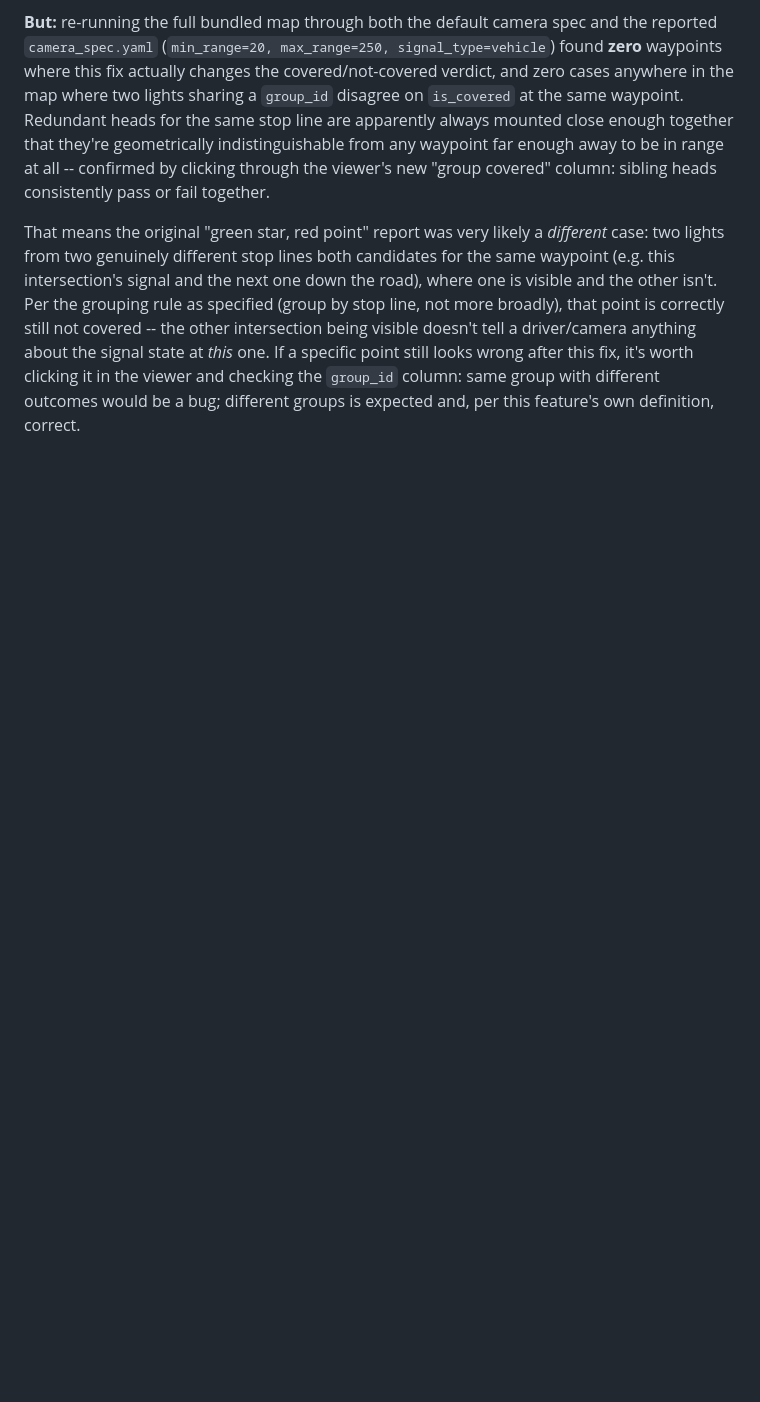
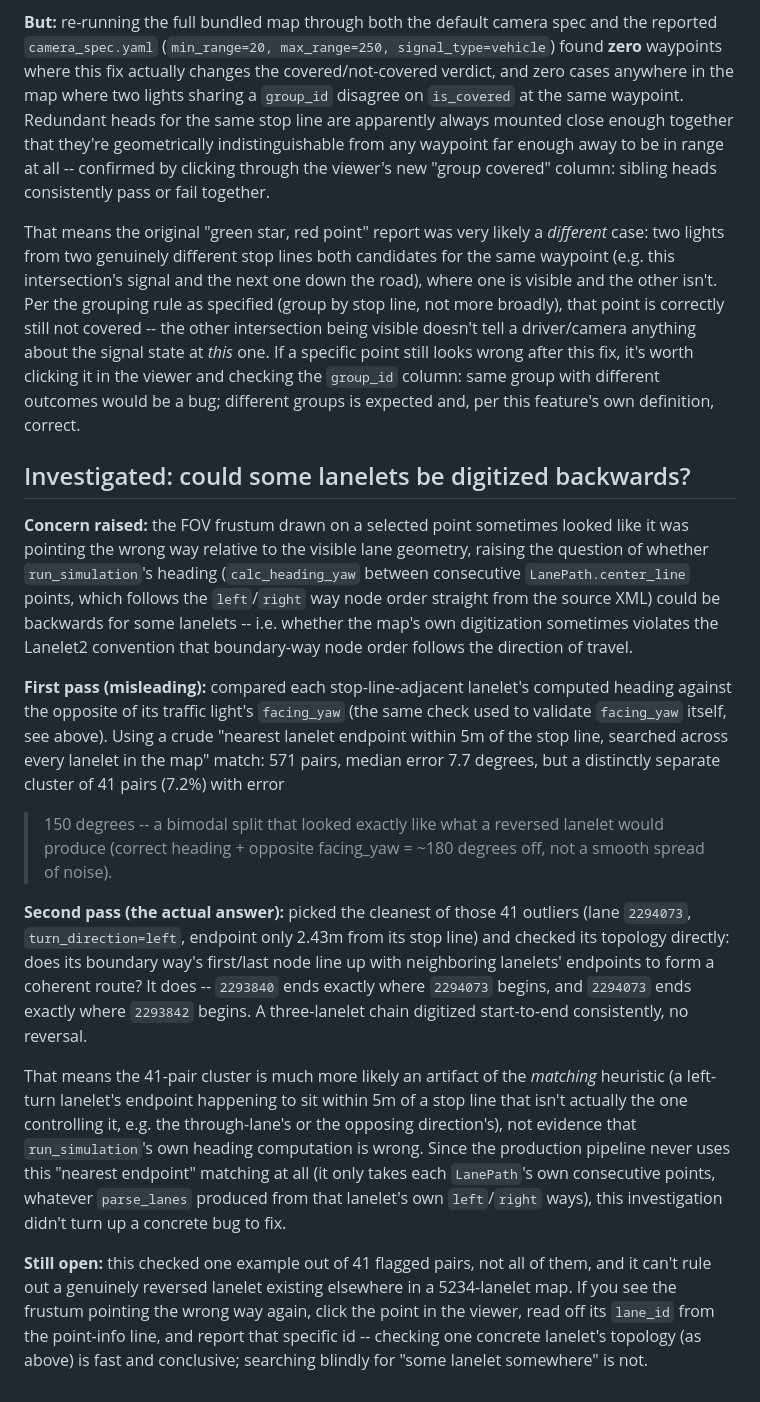
Before and after one commit to tier4/TLR-fov-coverage-checker, a Markdown page: docs/behavior.md, the part around the change. Drawn GitHub-style; blank space fills up the shorter version.

Commit message:
Document lanelet-direction investigation (no bug found, yet)
Investigated a concern that some lanelets might be digitized backwards
(boundary way node order opposite the real direction of travel), which
would make run_simulation's heading wrong for that lanelet's whole
length. A crude proximity-based check (nearest lanelet endpoint within 5m
of a stop line) found a suspicious bimodal cluster: 41 of 571 pairs with
~180deg error, distinct from the main cluster's 7.7deg median.

Deep-diving the cleanest outlier (lane 2294073) via boundary-way
connectivity showed a clean, consistently-oriented three-lanelet chain --
not reversed. The cluster is more likely an artifact of the crude nearest-
endpoint matching (a left-turn lane's endpoint landing within 5m of a
stop line that isn't actually its own) than a real data bug, since the
production pipeline never uses that matching heuristic at all.

Documented as still-open in docs/behavior.md: only one of the 41 flagged
pairs was checked, and the next step if this recurs is to get the
specific lane_id from the viewer (point-info line) and check that one
lanelet's topology directly.

```diff
--- a/docs/behavior.md
+++ b/docs/behavior.md
@@ -277,3 +277,50 @@ visible doesn't tell a driver/camera anything about the signal state at
 worth clicking it in the viewer and checking the `group_id` column: same
 group with different outcomes would be a bug; different groups is
 expected and, per this feature's own definition, correct.
+
+## Investigated: could some lanelets be digitized backwards?
+
+**Concern raised:** the FOV frustum drawn on a selected point sometimes
+looked like it was pointing the wrong way relative to the visible lane
+geometry, raising the question of whether `run_simulation`'s heading
+(`calc_heading_yaw` between consecutive `LanePath.center_line` points,
+which follows the `left`/`right` way node order straight from the source
+XML) could be backwards for some lanelets -- i.e. whether the map's own
+digitization sometimes violates the Lanelet2 convention that boundary-way
+node order follows the direction of travel.
+
+**First pass (misleading):** compared each stop-line-adjacent lanelet's
+computed heading against the opposite of its traffic light's `facing_yaw`
+(the same check used to validate `facing_yaw` itself, see above). Using a
+crude "nearest lanelet endpoint within 5m of the stop line, searched
+across every lanelet in the map" match: 571 pairs, median error 7.7
+degrees, but a distinctly separate cluster of 41 pairs (7.2%) with error
+>150 degrees -- a bimodal split that looked exactly like what a reversed
+lanelet would produce (correct heading + opposite facing_yaw = ~180
+degrees off, not a smooth spread of noise).
+
+**Second pass (the actual answer):** picked the cleanest of those 41
+outliers (lane `2294073`, `turn_direction=left`, endpoint only 2.43m from
+its stop line) and checked its topology directly: does its boundary way's
+first/last node line up with neighboring lanelets' endpoints to form a
+coherent route? It does -- `2293840` ends exactly where `2294073` begins,
+and `2294073` ends exactly where `2293842` begins. A three-lanelet chain
+digitized start-to-end consistently, no reversal.
+
+That means the 41-pair cluster is much more likely an artifact of the
+*matching* heuristic (a left-turn lanelet's endpoint happening to sit
+within 5m of a stop line that isn't actually the one controlling it, e.g.
+the through-lane's or the opposing direction's), not evidence that
+`run_simulation`'s own heading computation is wrong. Since the production
+pipeline never uses this "nearest endpoint" matching at all (it only
+takes each `LanePath`'s own consecutive points, whatever `parse_lanes`
+produced from that lanelet's own `left`/`right` ways), this investigation
+didn't turn up a concrete bug to fix.
+
+**Still open:** this checked one example out of 41 flagged pairs, not all
+of them, and it can't rule out a genuinely reversed lanelet existing
+elsewhere in a 5234-lanelet map. If you see the frustum pointing the wrong
+way again, click the point in the viewer, read off its `lane_id` from the
+point-info line, and report that specific id -- checking one concrete
+lanelet's topology (as above) is fast and conclusive; searching blindly
+for "some lanelet somewhere" is not.
```
